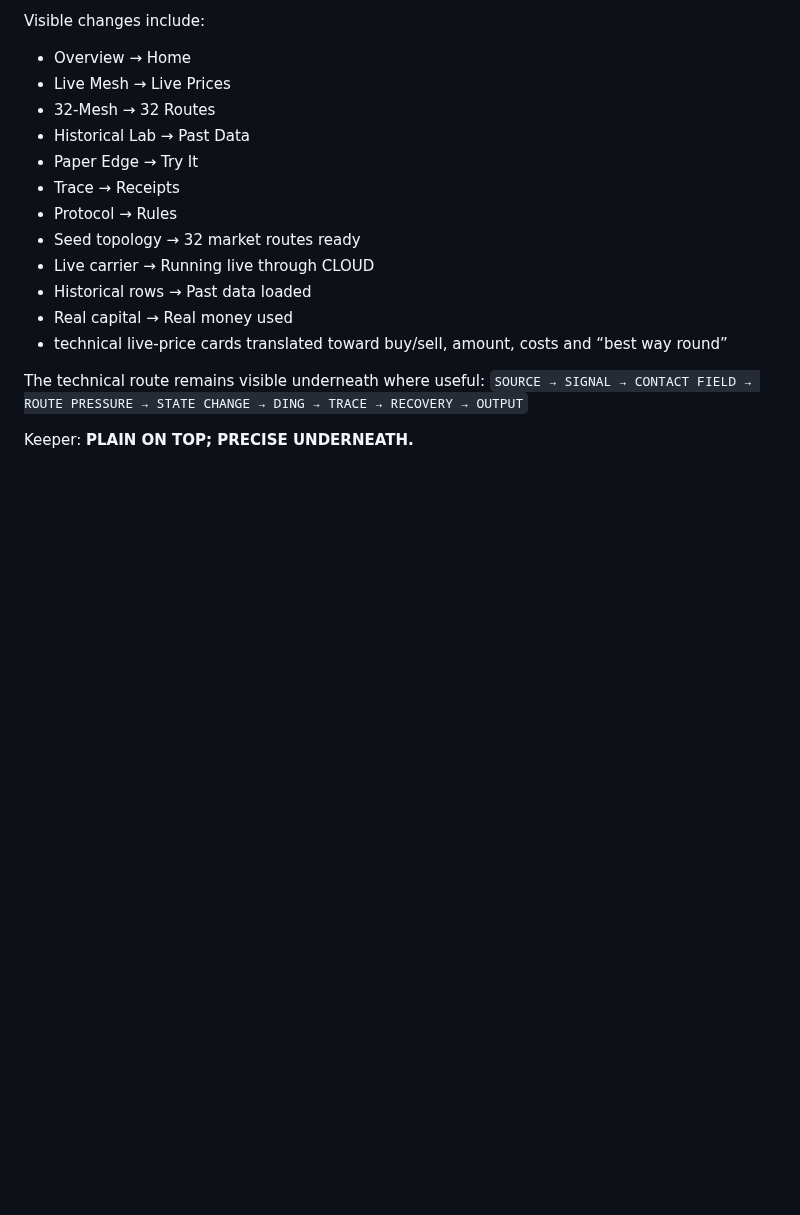
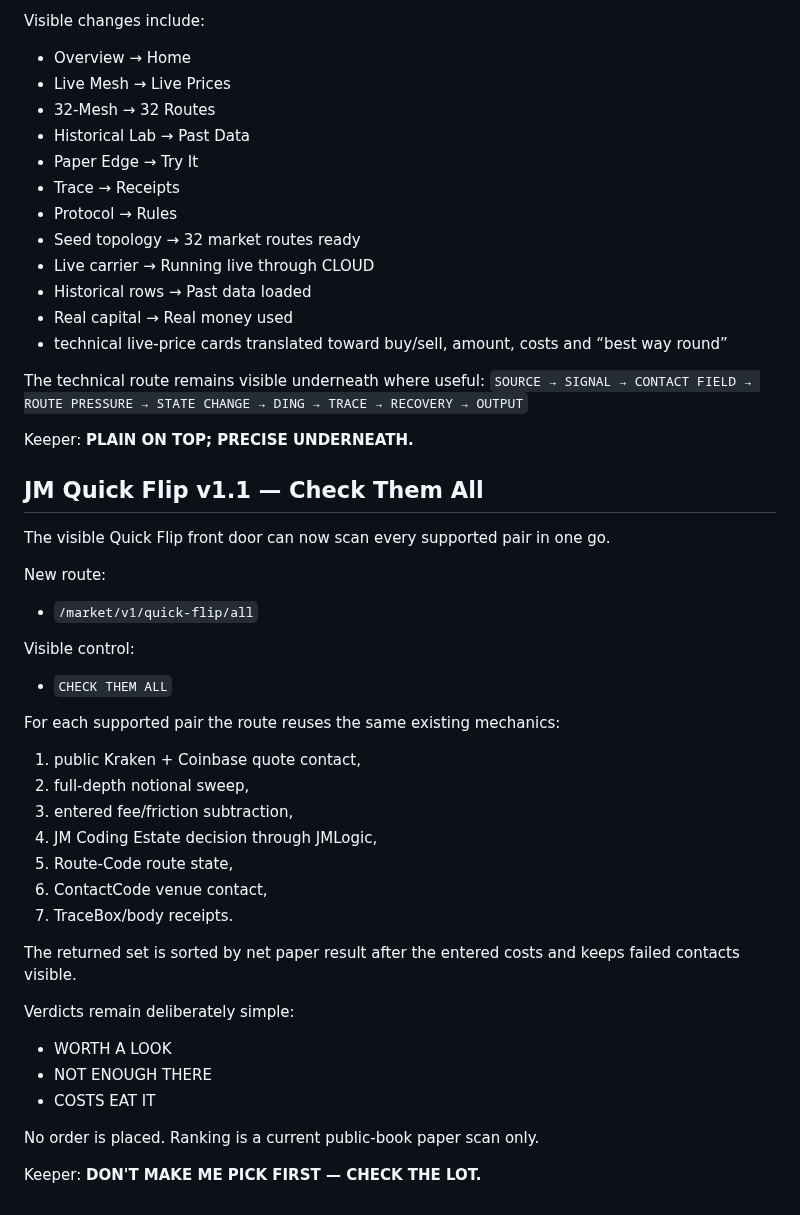
Before and after one commit to JMisJustMe/jm-cloud-contact-server-first-cloud, a Markdown page: README.md, the part around the change. Rendered like a GitHub page; blank space fills up the shorter version.

Commit message:
Document Quick Flip all-pairs scan v1.1

```diff
--- a/README.md
+++ b/README.md
@@ -542,3 +542,34 @@ The technical route remains visible underneath where useful:
 `SOURCE → SIGNAL → CONTACT FIELD → ROUTE PRESSURE → STATE CHANGE → DING → TRACE → RECOVERY → OUTPUT`
 
 Keeper: **PLAIN ON TOP; PRECISE UNDERNEATH.**
+
+
+## JM Quick Flip v1.1 — Check Them All
+
+The visible Quick Flip front door can now scan every supported pair in one go.
+
+New route:
+- `/market/v1/quick-flip/all`
+
+Visible control:
+- `CHECK THEM ALL`
+
+For each supported pair the route reuses the same existing mechanics:
+1. public Kraken + Coinbase quote contact,
+2. full-depth notional sweep,
+3. entered fee/friction subtraction,
+4. JM Coding Estate decision through JMLogic,
+5. Route-Code route state,
+6. ContactCode venue contact,
+7. TraceBox/body receipts.
+
+The returned set is sorted by net paper result after the entered costs and keeps failed contacts visible.
+
+Verdicts remain deliberately simple:
+- WORTH A LOOK
+- NOT ENOUGH THERE
+- COSTS EAT IT
+
+No order is placed. Ranking is a current public-book paper scan only.
+
+Keeper: **DON'T MAKE ME PICK FIRST — CHECK THE LOT.**
```
